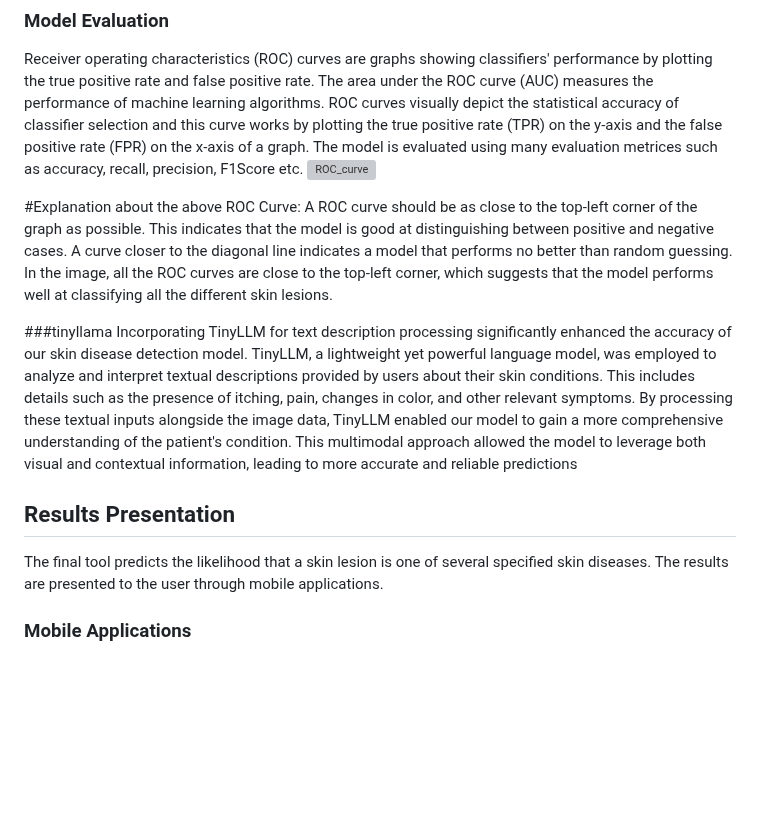
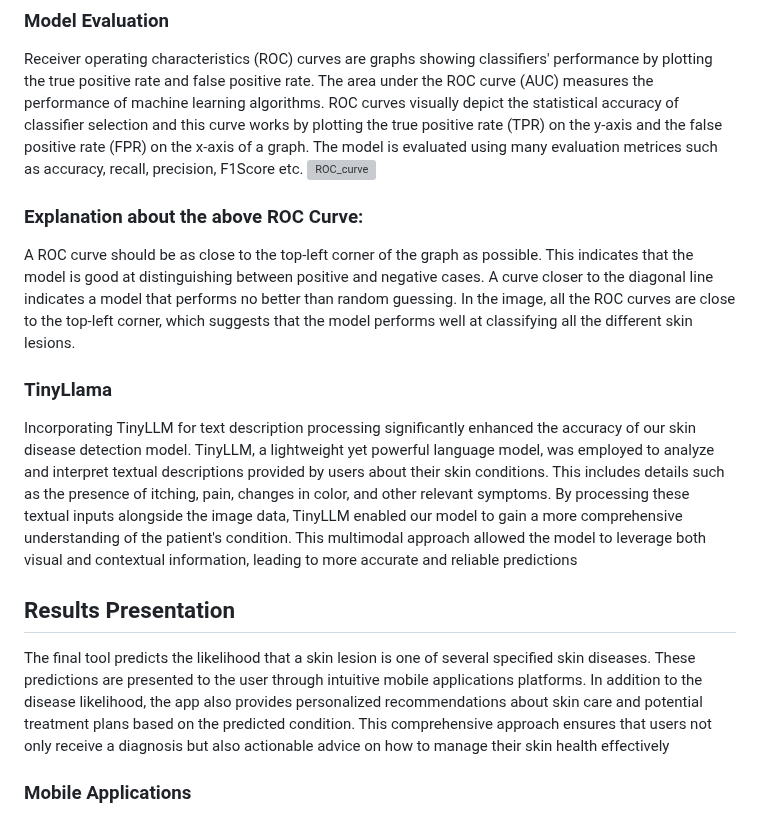
Before and after one commit to karkidivya/DermaDetector, a Markdown page: README.md, the part around the change. GitHub-like rendering; blank space fills up the shorter version; grey boxes are pictures that could not be loaded.

```diff
--- a/README.md
+++ b/README.md
@@ -69,16 +69,15 @@ Receiver operating characteristics (ROC) curves are graphs showing classifiers'
 The model is evaluated using many evaluation metrices such as accuracy, recall, precision, F1Score etc.
 ![ROC_curve](https://github.com/karkidivya/Viveka-Hackathon/assets/83759652/418fa691-310b-4b39-9b6a-108c82938666)
 
-#Explanation about the above ROC Curve:
+### Explanation about the above ROC Curve:
 A ROC curve should be as close to the top-left corner of the graph as possible. This indicates that the model is good at distinguishing between positive and negative cases. A curve closer to the diagonal line indicates a model that performs no better than random guessing.
 In the image, all the ROC curves are close to the top-left corner, which suggests that the model performs well at classifying all the different skin lesions.
 
-###tinyllama
+### TinyLlama
 Incorporating TinyLLM for text description processing significantly enhanced the accuracy of our skin disease detection model. TinyLLM, a lightweight yet powerful language model, was employed to analyze and interpret textual descriptions provided by users about their skin conditions. This includes details such as the presence of itching, pain, changes in color, and other relevant symptoms. By processing these textual inputs alongside the image data, TinyLLM enabled our model to gain a more comprehensive understanding of the patient's condition. This multimodal approach allowed the model to leverage both visual and contextual information, leading to more accurate and reliable predictions
 
 ## Results Presentation
-
-The final tool predicts the likelihood that a skin lesion is one of several specified skin diseases. The results are presented to the user through mobile applications.
+The final tool predicts the likelihood that a skin lesion is one of several specified skin diseases. These predictions are presented to the user through intuitive mobile applications platforms. In addition to the disease likelihood, the app also provides personalized recommendations about skin care and potential treatment plans based on the predicted condition. This comprehensive approach ensures that users not only receive a diagnosis but also actionable advice on how to manage their skin health effectively
 
 ### Mobile Applications
   #Mobile Application (React Native Expo)
```
